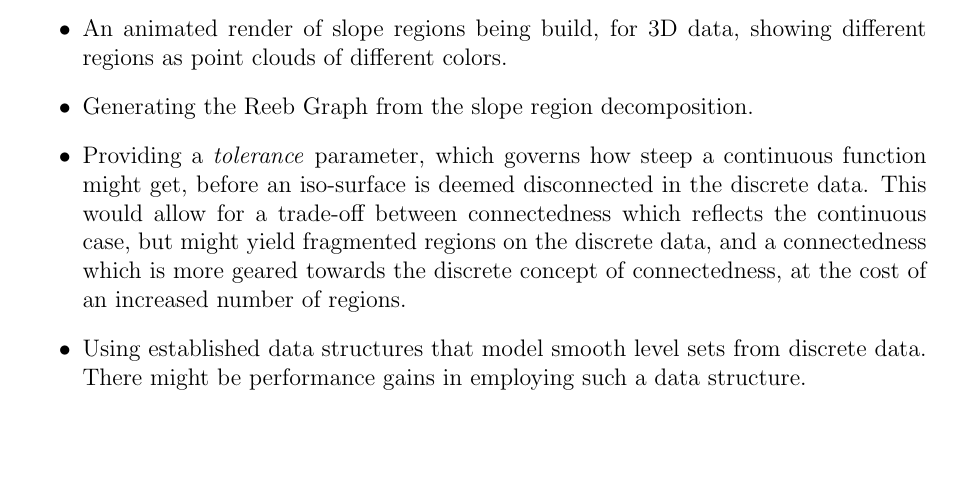
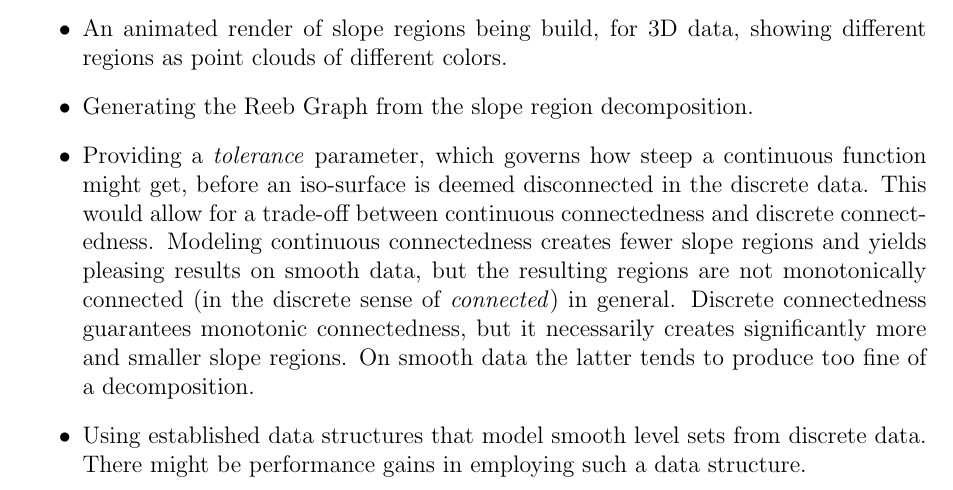
Before and after one commit to SirFloIII/GschichtlOnkel, a LaTeX document (LaTeX/border_propagation.tex): part of page 8 of 9, cut so that both start at the same text, the shorter picture padded with empty space. Compiled offline with pdfLaTeX.

Commit message:
tolerance paramter explanation

```diff
--- a/LaTeX/border_propagation.tex
+++ b/LaTeX/border_propagation.tex
@@ -319,7 +319,11 @@ Other additional features that the authors considered are
 \begin{itemize}
 \item An animated render of slope regions being build, for 3D data, showing different regions as point clouds of different colors.
 \item Generating the Reeb Graph from the slope region decomposition.
-\item Providing a \emph{tolerance} parameter, which governs how steep a continuous function might get, before an iso-surface is deemed disconnected in the discrete data. This would allow for a trade-off between connectedness which reflects the continuous case, but might yield fragmented regions on the discrete data, and a connectedness which is more geared towards the discrete concept of connectedness, at the cost of an increased number of regions.
+\item Providing a \emph{tolerance} parameter, which governs how steep a continuous function might get, before an iso-surface is deemed disconnected in the discrete data.
+This would allow for a trade-off between continuous connectedness and discrete connectedness.
+Modeling continuous connectedness creates fewer slope regions and yields pleasing results on smooth data, but the resulting regions are not monotonically connected (in the discrete sense of \emph{connected}) in general.
+Discrete connectedness guarantees monotonic connectedness, but it necessarily creates significantly more and smaller slope regions.
+On smooth data the latter tends to produce too fine of a decomposition.
 \item Using established data structures that model smooth level sets from discrete data. There might be performance gains in employing such a data structure.
 \end{itemize}
 
```
